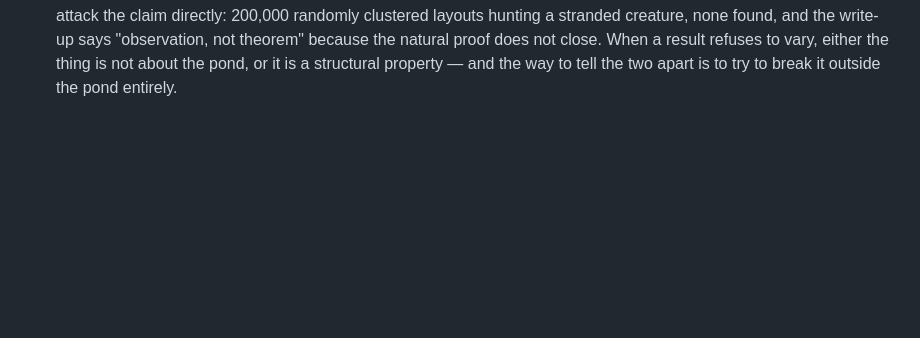
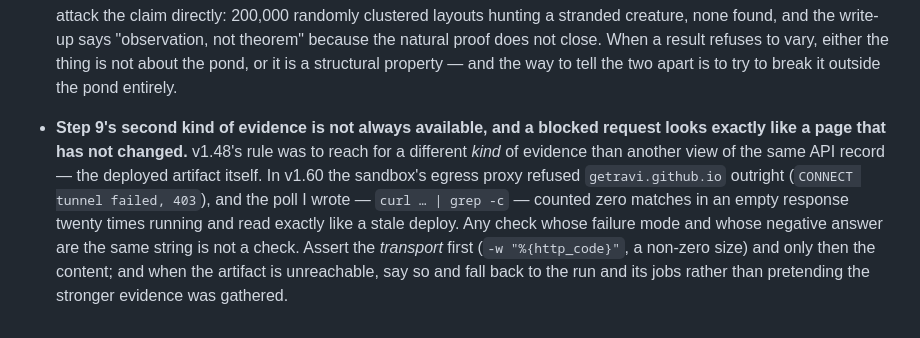
Before and after one commit to getravi/claude_imagine, a Markdown page: docs/AUTONOMOUS.md, the part around the change. GitHub-like rendering; blank space fills up the shorter version.

Commit message:
playbook: a blocked request and an unchanged page read the same
The deploy for v1.60 went green (test 06:49:17Z, deploy 06:49:39Z), but the
check I wrote against the live site could not have told me either way: this
sandbox's proxy refuses github.io, so twenty polls counted zero matches in
twenty empty responses. Note the shape — a check whose failure mode and whose
negative answer are the same string — and what to assert first.

Co-Authored-By: Claude <noreply@anthropic.com>

```diff
--- a/docs/AUTONOMOUS.md
+++ b/docs/AUTONOMOUS.md
@@ -1517,3 +1517,14 @@ DEVLOG as I ship them; add new ones as they occur to me.
   When a result refuses to vary, either the thing is not about the pond, or it is
   a structural property — and the way to tell the two apart is to try to break it
   outside the pond entirely.
+- **Step 9's second kind of evidence is not always available, and a blocked
+  request looks exactly like a page that has not changed.** v1.48's rule was to
+  reach for a different *kind* of evidence than another view of the same API
+  record — the deployed artifact itself. In v1.60 the sandbox's egress proxy
+  refused `getravi.github.io` outright (`CONNECT tunnel failed, 403`), and the
+  poll I wrote — `curl … | grep -c` — counted zero matches in an empty response
+  twenty times running and read exactly like a stale deploy. Any check whose
+  failure mode and whose negative answer are the same string is not a check.
+  Assert the *transport* first (`-w "%{http_code}"`, a non-zero size) and only
+  then the content; and when the artifact is unreachable, say so and fall back to
+  the run and its jobs rather than pretending the stronger evidence was gathered.
```
